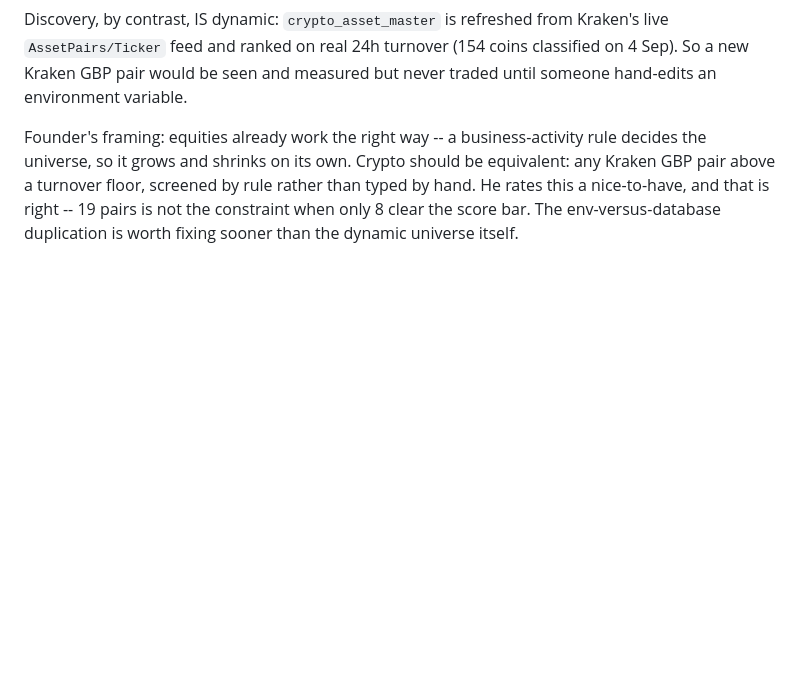
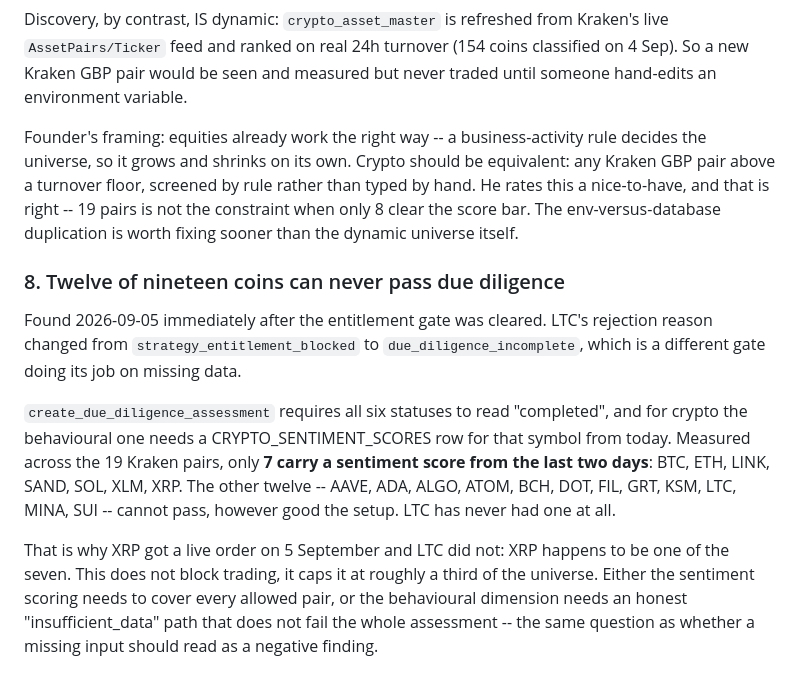
Before and after one commit to TeeJay-EasyPay/Trader, a Markdown page: governance/BACKLOG.md, the part around the change. Rendered like a GitHub page; blank space fills up the shorter version.

Commit message:
Record the crypto sentiment coverage gap found after the entitlement fix
Twelve of the nineteen Kraken pairs carry no recent CRYPTO_SENTIMENT_SCORES row,
and due diligence needs one for its behavioural dimension, so those coins fail
with due_diligence_incomplete however good the setup. Only BTC, ETH, LINK, SAND,
SOL, XLM and XRP have one. That is why XRP took a live order on 5 September and
LTC did not.

Not pushed yet: a deploy restarts the worker, and an XRP limit order is currently
resting on Kraken's book.

Co-Authored-By: Claude Opus 5 (1M context) <noreply@anthropic.com>
Claude-Session: https://claude.ai/code/session_01ExMBogtjbQ9aUSHe52NkeR

```diff
--- a/governance/BACKLOG.md
+++ b/governance/BACKLOG.md
@@ -95,3 +95,20 @@ universe, so it grows and shrinks on its own. Crypto should be equivalent: any K
 above a turnover floor, screened by rule rather than typed by hand. He rates this a nice-to-have,
 and that is right -- 19 pairs is not the constraint when only 8 clear the score bar. The
 env-versus-database duplication is worth fixing sooner than the dynamic universe itself.
+
+### 8. Twelve of nineteen coins can never pass due diligence
+Found 2026-09-05 immediately after the entitlement gate was cleared. LTC's rejection reason
+changed from `strategy_entitlement_blocked` to `due_diligence_incomplete`, which is a different
+gate doing its job on missing data.
+
+`create_due_diligence_assessment` requires all six statuses to read "completed", and for crypto
+the behavioural one needs a CRYPTO_SENTIMENT_SCORES row for that symbol from today. Measured
+across the 19 Kraken pairs, only **7 carry a sentiment score from the last two days**: BTC, ETH,
+LINK, SAND, SOL, XLM, XRP. The other twelve -- AAVE, ADA, ALGO, ATOM, BCH, DOT, FIL, GRT, KSM,
+LTC, MINA, SUI -- cannot pass, however good the setup. LTC has never had one at all.
+
+That is why XRP got a live order on 5 September and LTC did not: XRP happens to be one of the
+seven. This does not block trading, it caps it at roughly a third of the universe. Either the
+sentiment scoring needs to cover every allowed pair, or the behavioural dimension needs an
+honest "insufficient_data" path that does not fail the whole assessment -- the same question as
+whether a missing input should read as a negative finding.
```
